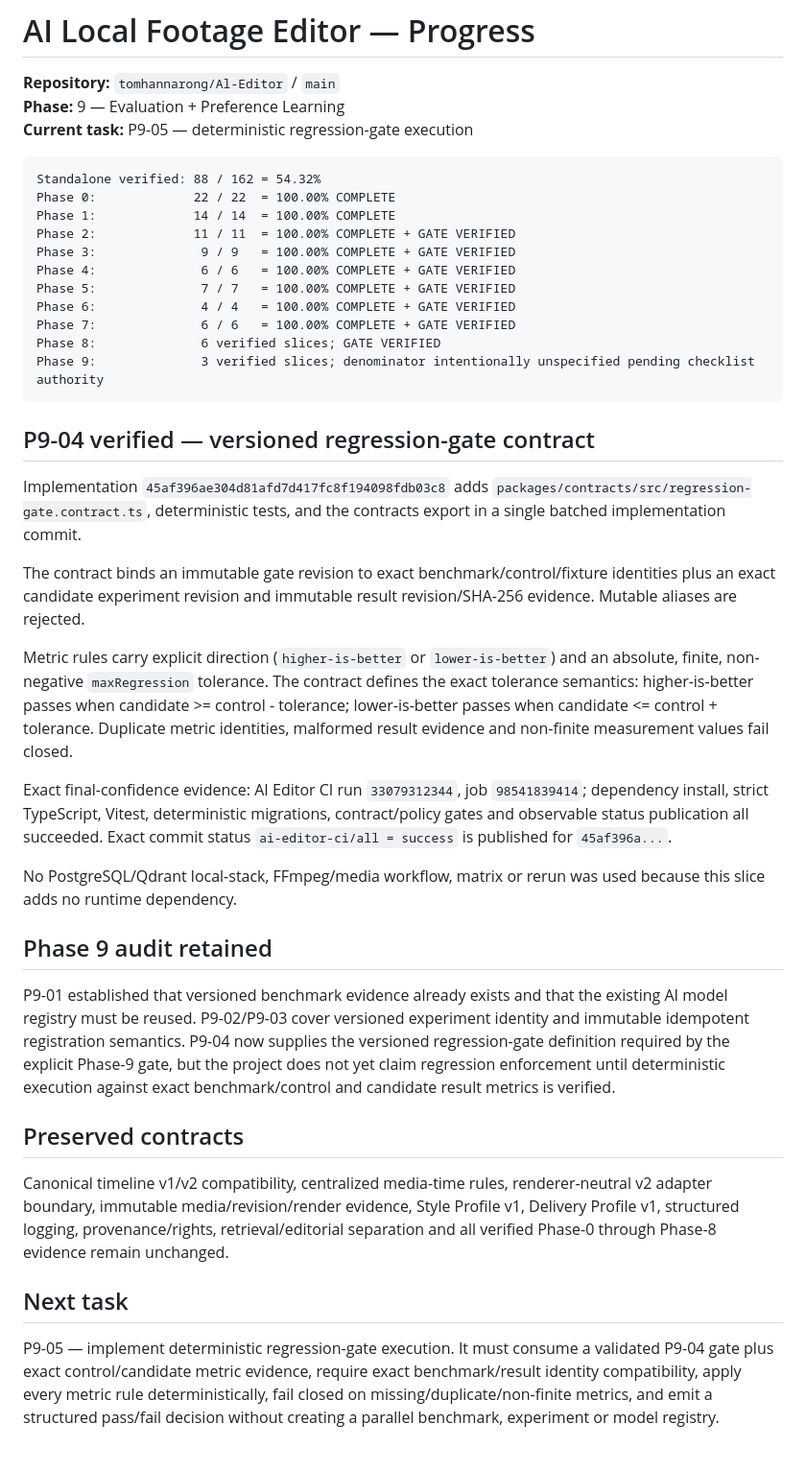
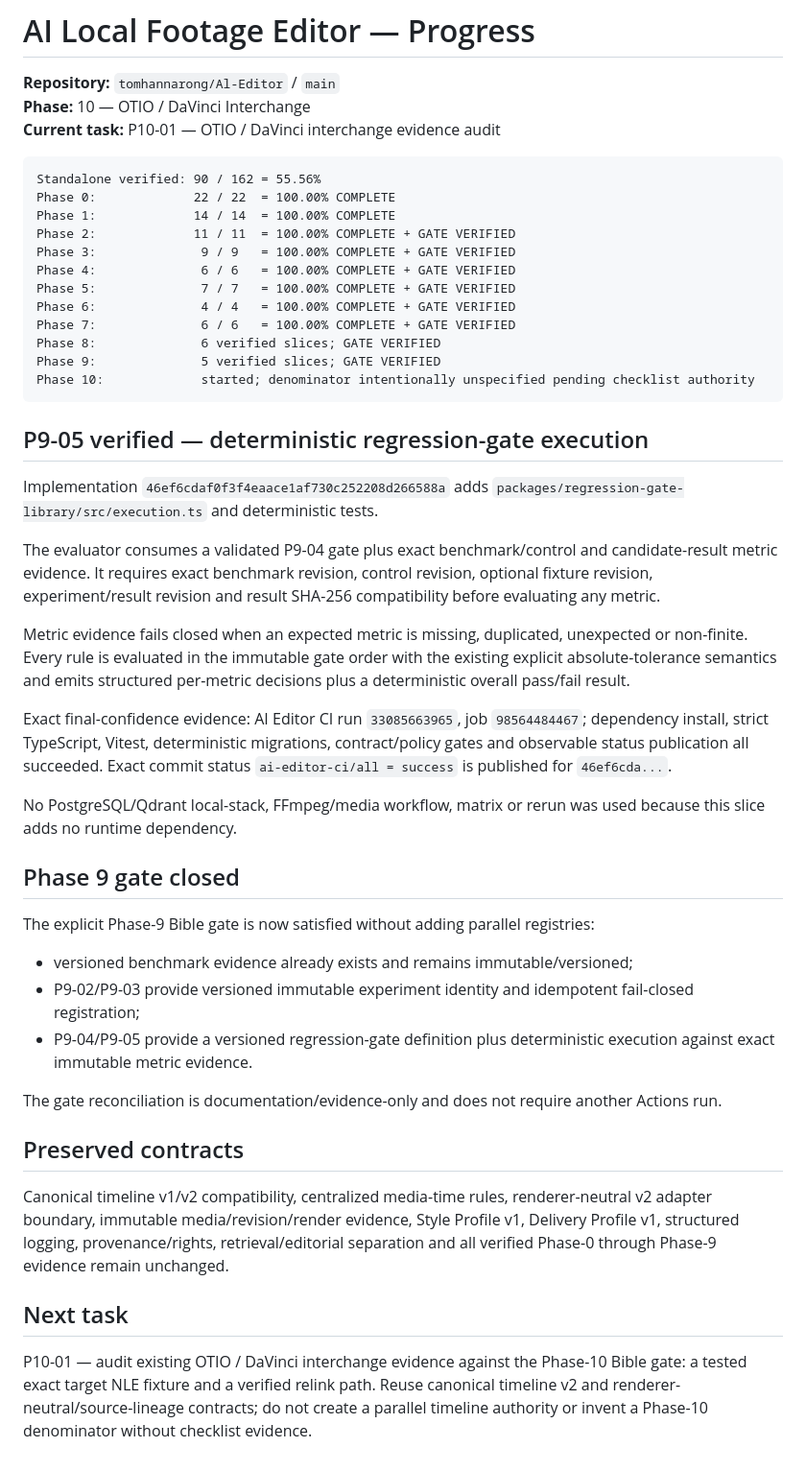
Before and after one commit to tomhannarong/Al-Editor, a Markdown page: docs/ai-editor/PROGRESS.md, the part around the change. Shown at 96% size. Drawn GitHub-style.

Commit message:
docs: checkpoint phase9 closure and advance phase10

````diff
--- a/docs/ai-editor/PROGRESS.md
+++ b/docs/ai-editor/PROGRESS.md
@@ -1,11 +1,11 @@
 # AI Local Footage Editor — Progress
 
 **Repository:** `tomhannarong/Al-Editor` / `main`
-**Phase:** 9 — Evaluation + Preference Learning
-**Current task:** P9-05 — deterministic regression-gate execution
+**Phase:** 10 — OTIO / DaVinci Interchange
+**Current task:** P10-01 — OTIO / DaVinci interchange evidence audit
 
 ```text
-Standalone verified: 88 / 162 = 54.32%
+Standalone verified: 90 / 162 = 55.56%
 Phase 0:             22 / 22  = 100.00% COMPLETE
 Phase 1:             14 / 14  = 100.00% COMPLETE
 Phase 2:             11 / 11  = 100.00% COMPLETE + GATE VERIFIED
@@ -15,29 +15,36 @@ Phase 5:              7 / 7   = 100.00% COMPLETE + GATE VERIFIED
 Phase 6:              4 / 4   = 100.00% COMPLETE + GATE VERIFIED
 Phase 7:              6 / 6   = 100.00% COMPLETE + GATE VERIFIED
 Phase 8:              6 verified slices; GATE VERIFIED
-Phase 9:              3 verified slices; denominator intentionally unspecified pending checklist authority
+Phase 9:              5 verified slices; GATE VERIFIED
+Phase 10:             started; denominator intentionally unspecified pending checklist authority
 ```
 
-## P9-04 verified — versioned regression-gate contract
+## P9-05 verified — deterministic regression-gate execution
 
-Implementation `45af396ae304d81afd7d417fc8f194098fdb03c8` adds `packages/contracts/src/regression-gate.contract.ts`, deterministic tests, and the contracts export in a single batched implementation commit.
+Implementation `46ef6cdaf0f3f4eaace1af730c252208d266588a` adds `packages/regression-gate-library/src/execution.ts` and deterministic tests.
 
-The contract binds an immutable gate revision to exact benchmark/control/fixture identities plus an exact candidate experiment revision and immutable result revision/SHA-256 evidence. Mutable aliases are rejected.
+The evaluator consumes a validated P9-04 gate plus exact benchmark/control and candidate-result metric evidence. It requires exact benchmark revision, control revision, optional fixture revision, experiment/result revision and result SHA-256 compatibility before evaluating any metric.
 
-Metric rules carry explicit direction (`higher-is-better` or `lower-is-better`) and an absolute, finite, non-negative `maxRegression` tolerance. The contract defines the exact tolerance semantics: higher-is-better passes when candidate >= control - tolerance; lower-is-better passes when candidate <= control + tolerance. Duplicate metric identities, malformed result evidence and non-finite measurement values fail closed.
+Metric evidence fails closed when an expected metric is missing, duplicated, unexpected or non-finite. Every rule is evaluated in the immutable gate order with the existing explicit absolute-tolerance semantics and emits structured per-metric decisions plus a deterministic overall pass/fail result.
 
-Exact final-confidence evidence: AI Editor CI run `33079312344`, job `98541839414`; dependency install, strict TypeScript, Vitest, deterministic migrations, contract/policy gates and observable status publication all succeeded. Exact commit status `ai-editor-ci/all = success` is published for `45af396a...`.
+Exact final-confidence evidence: AI Editor CI run `33085663965`, job `98564484467`; dependency install, strict TypeScript, Vitest, deterministic migrations, contract/policy gates and observable status publication all succeeded. Exact commit status `ai-editor-ci/all = success` is published for `46ef6cda...`.
 
 No PostgreSQL/Qdrant local-stack, FFmpeg/media workflow, matrix or rerun was used because this slice adds no runtime dependency.
 
-## Phase 9 audit retained
+## Phase 9 gate closed
 
-P9-01 established that versioned benchmark evidence already exists and that the existing AI model registry must be reused. P9-02/P9-03 cover versioned experiment identity and immutable idempotent registration semantics. P9-04 now supplies the versioned regression-gate definition required by the explicit Phase-9 gate, but the project does not yet claim regression enforcement until deterministic execution against exact benchmark/control and candidate result metrics is verified.
+The explicit Phase-9 Bible gate is now satisfied without adding parallel registries:
+
+- versioned benchmark evidence already exists and remains immutable/versioned;
+- P9-02/P9-03 provide versioned immutable experiment identity and idempotent fail-closed registration;
+- P9-04/P9-05 provide a versioned regression-gate definition plus deterministic execution against exact immutable metric evidence.
+
+The gate reconciliation is documentation/evidence-only and does not require another Actions run.
 
 ## Preserved contracts
 
-Canonical timeline v1/v2 compatibility, centralized media-time rules, renderer-neutral v2 adapter boundary, immutable media/revision/render evidence, Style Profile v1, Delivery Profile v1, structured logging, provenance/rights, retrieval/editorial separation and all verified Phase-0 through Phase-8 evidence remain unchanged.
+Canonical timeline v1/v2 compatibility, centralized media-time rules, renderer-neutral v2 adapter boundary, immutable media/revision/render evidence, Style Profile v1, Delivery Profile v1, structured logging, provenance/rights, retrieval/editorial separation and all verified Phase-0 through Phase-9 evidence remain unchanged.
 
 ## Next task
 
-P9-05 — implement deterministic regression-gate execution. It must consume a validated P9-04 gate plus exact control/candidate metric evidence, require exact benchmark/result identity compatibility, apply every metric rule deterministically, fail closed on missing/duplicate/non-finite metrics, and emit a structured pass/fail decision without creating a parallel benchmark, experiment or model registry.
+P10-01 — audit existing OTIO / DaVinci interchange evidence against the Phase-10 Bible gate: a tested exact target NLE fixture and a verified relink path. Reuse canonical timeline v2 and renderer-neutral/source-lineage contracts; do not create a parallel timeline authority or invent a Phase-10 denominator without checklist evidence.
````
Also changed, not shown: 1 other file.
